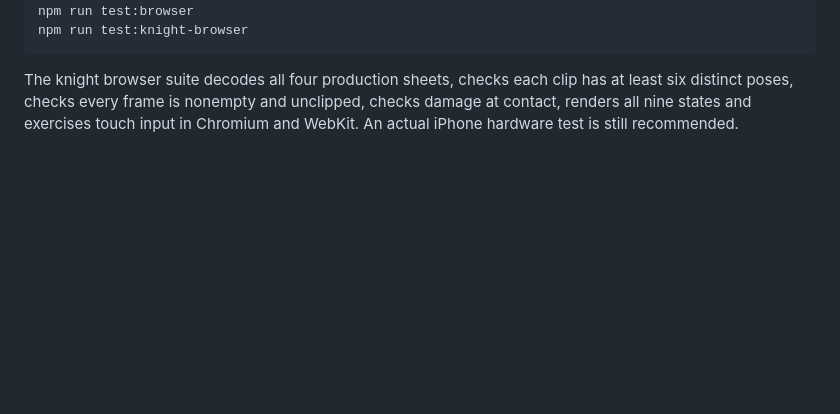
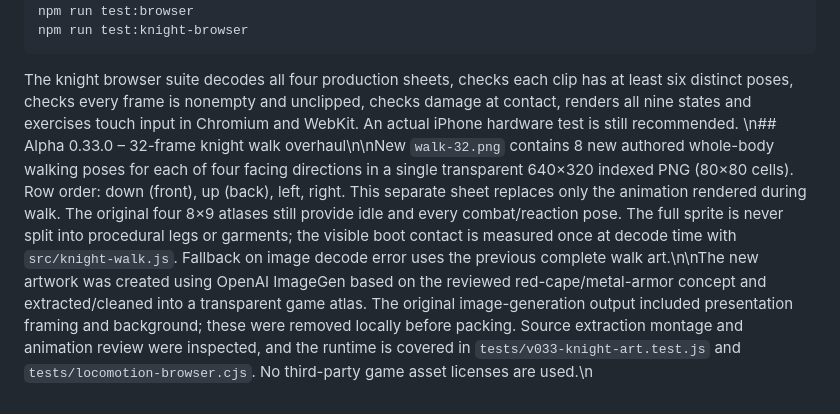
Before and after one commit to Christian045/realm-runners, a Markdown page: assets/knight/README.md, the part around the change. Drawn GitHub-style; blank space fills up the shorter version.

```diff
--- a/assets/knight/README.md
+++ b/assets/knight/README.md
@@ -39,3 +39,4 @@ The knight browser suite decodes all four production sheets, checks each clip
 has at least six distinct poses, checks every frame is nonempty and unclipped,
 checks damage at contact, renders all nine states and exercises touch input in
 Chromium and WebKit. An actual iPhone hardware test is still recommended.
+\n## Alpha 0.33.0 – 32-frame knight walk overhaul\n\nNew `walk-32.png` contains 8 new authored whole-body walking poses for each of four facing directions in a single transparent 640×320 indexed PNG (80×80 cells). Row order: down (front), up (back), left, right. This separate sheet replaces only the animation rendered during walk. The original four 8×9 atlases still provide idle and every combat/reaction pose. The full sprite is never split into procedural legs or garments; the visible boot contact is measured once at decode time with `src/knight-walk.js`. Fallback on image decode error uses the previous complete walk art.\n\nThe new artwork was created using OpenAI ImageGen based on the reviewed red-cape/metal-armor concept and extracted/cleaned into a transparent game atlas. The original image-generation output included presentation framing and background; these were removed locally before packing. Source extraction montage and animation review were inspected, and the runtime is covered in `tests/v033-knight-art.test.js` and `tests/locomotion-browser.cjs`. No third-party game asset licenses are used.\n
```
Also changed, not shown: README.md (+9 -1 lines), assets/knight/walk-32.png (added), 8 other files.
